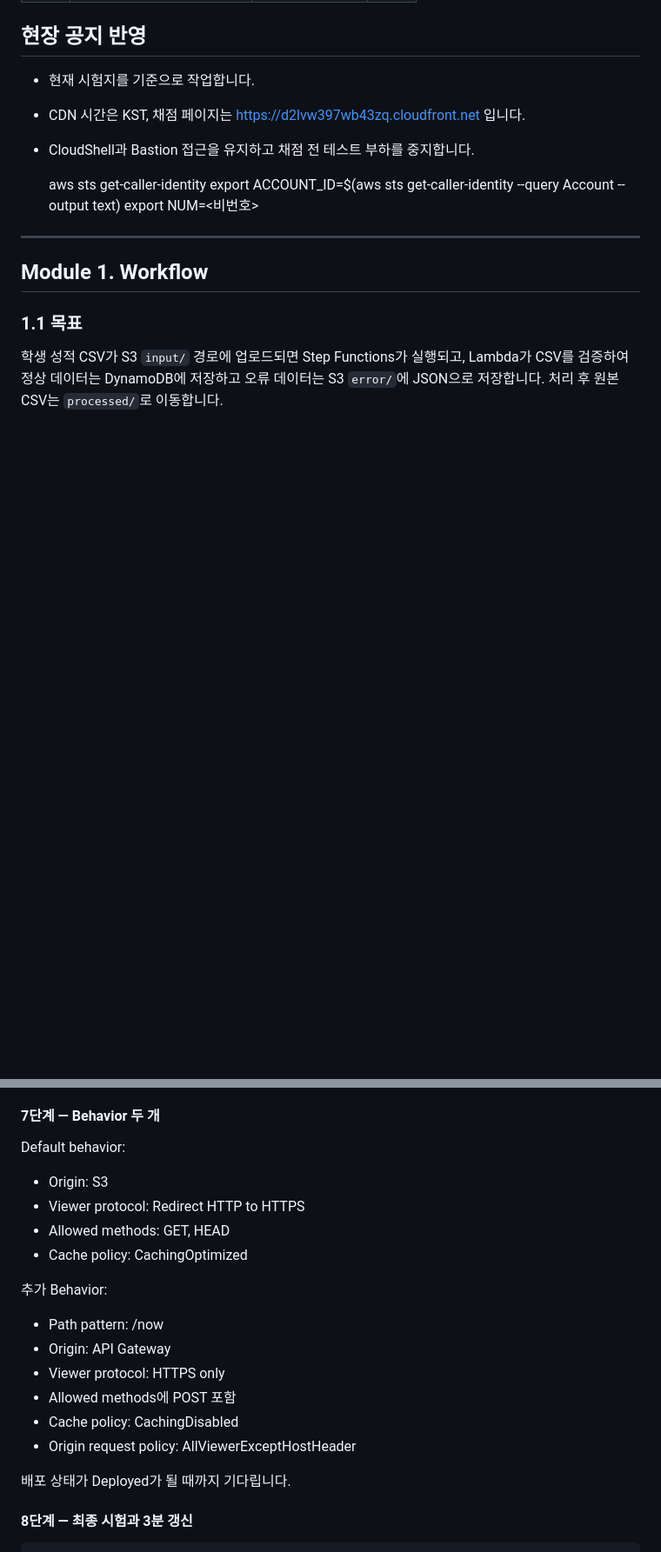
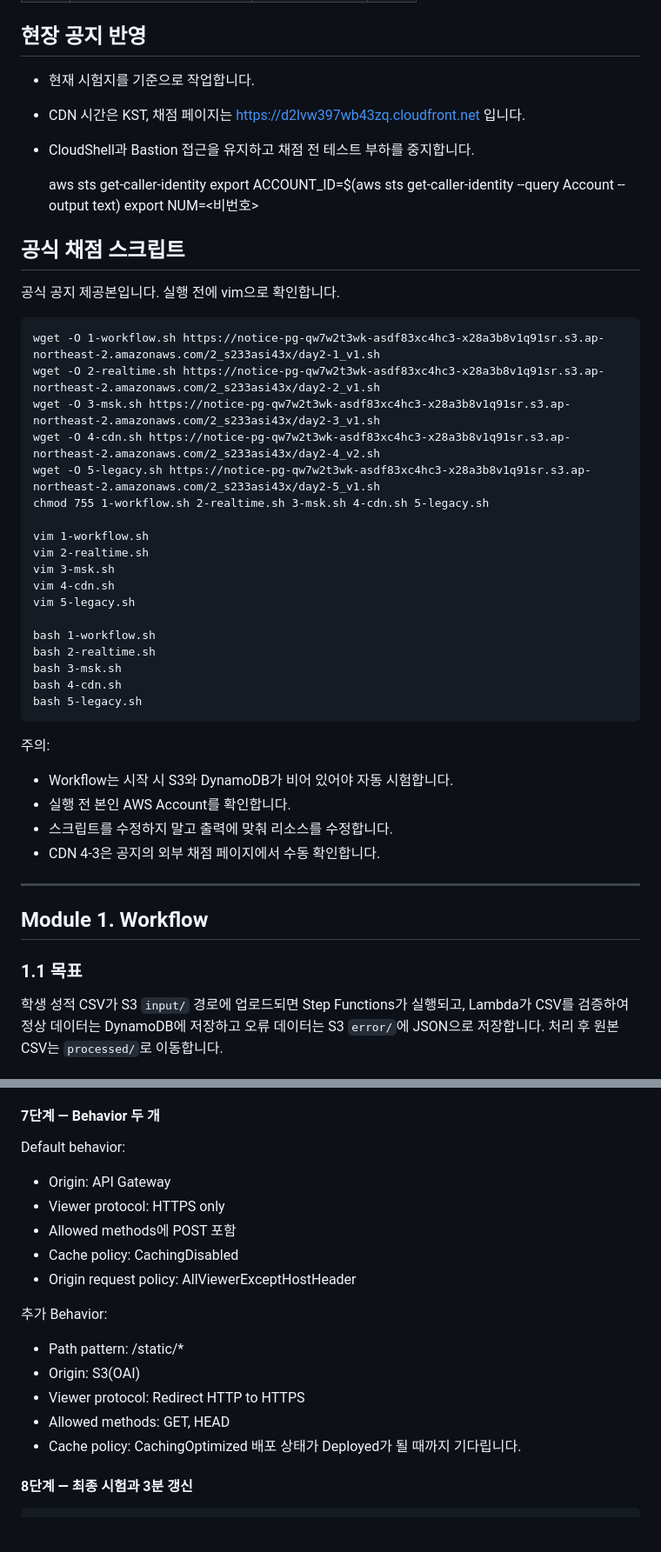
Before and after one commit to rani0380/2026_nationalskills, a Markdown page: task02-actual-exam.md, 2 parts joined by grey strips. Shown at 87% size. Rendered like a GitHub page; blank space fills up the shorter version.

Commit message:
docs: align guide with official day 2 grading scripts

```diff
--- a/task02-actual-exam.md
+++ b/task02-actual-exam.md
@@ -22,6 +22,37 @@
     aws sts get-caller-identity
     export ACCOUNT_ID=$(aws sts get-caller-identity --query Account --output text)
     export NUM=<비번호>
+
+
+## 공식 채점 스크립트
+
+공식 공지 제공본입니다. 실행 전에 vim으로 확인합니다.
+
+    wget -O 1-workflow.sh https://notice-pg-qw7w2t3wk-asdf83xc4hc3-x28a3b8v1q91sr.s3.ap-northeast-2.amazonaws.com/2_s233asi43x/day2-1_v1.sh
+    wget -O 2-realtime.sh https://notice-pg-qw7w2t3wk-asdf83xc4hc3-x28a3b8v1q91sr.s3.ap-northeast-2.amazonaws.com/2_s233asi43x/day2-2_v1.sh
+    wget -O 3-msk.sh https://notice-pg-qw7w2t3wk-asdf83xc4hc3-x28a3b8v1q91sr.s3.ap-northeast-2.amazonaws.com/2_s233asi43x/day2-3_v1.sh
+    wget -O 4-cdn.sh https://notice-pg-qw7w2t3wk-asdf83xc4hc3-x28a3b8v1q91sr.s3.ap-northeast-2.amazonaws.com/2_s233asi43x/day2-4_v2.sh
+    wget -O 5-legacy.sh https://notice-pg-qw7w2t3wk-asdf83xc4hc3-x28a3b8v1q91sr.s3.ap-northeast-2.amazonaws.com/2_s233asi43x/day2-5_v1.sh
+    chmod 755 1-workflow.sh 2-realtime.sh 3-msk.sh 4-cdn.sh 5-legacy.sh
+
+    vim 1-workflow.sh
+    vim 2-realtime.sh
+    vim 3-msk.sh
+    vim 4-cdn.sh
+    vim 5-legacy.sh
+
+    bash 1-workflow.sh
+    bash 2-realtime.sh
+    bash 3-msk.sh
+    bash 4-cdn.sh
+    bash 5-legacy.sh
+
+주의:
+- Workflow는 시작 시 S3와 DynamoDB가 비어 있어야 자동 시험합니다.
+- 실행 전 본인 AWS Account를 확인합니다.
+- 스크립트를 수정하지 말고 출력에 맞춰 리소스를 수정합니다.
+- CDN 4-3은 공지의 외부 채점 페이지에서 수동 확인합니다.
+
 
 ---
 ## Module 1. Workflow
@@ -1134,19 +1165,18 @@ Distribution Comment는 wsk2026-cf로 입력합니다.
 #### 7단계 — Behavior 두 개
 
 Default behavior:
-- Origin: S3
-- Viewer protocol: Redirect HTTP to HTTPS
-- Allowed methods: GET, HEAD
-- Cache policy: CachingOptimized
-
-추가 Behavior:
-- Path pattern: /now
 - Origin: API Gateway
 - Viewer protocol: HTTPS only
 - Allowed methods에 POST 포함
 - Cache policy: CachingDisabled
 - Origin request policy: AllViewerExceptHostHeader
 
+추가 Behavior:
+- Path pattern: /static/*
+- Origin: S3(OAI)
+- Viewer protocol: Redirect HTTP to HTTPS
+- Allowed methods: GET, HEAD
+- Cache policy: CachingOptimized
 배포 상태가 Deployed가 될 때까지 기다립니다.
 
 #### 8단계 — 최종 시험과 3분 갱신
```
Also changed, not shown: other parts of task02-actual-exam.md (+1 -1 lines).
